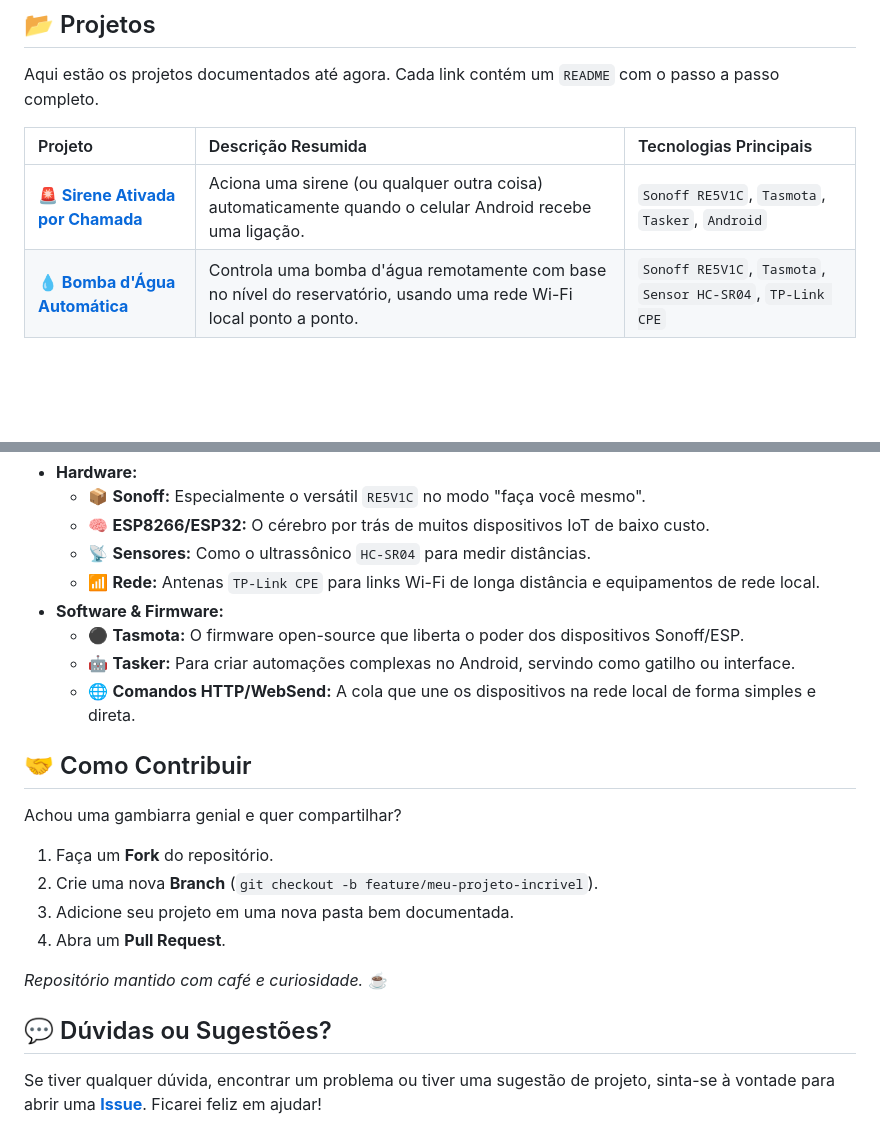
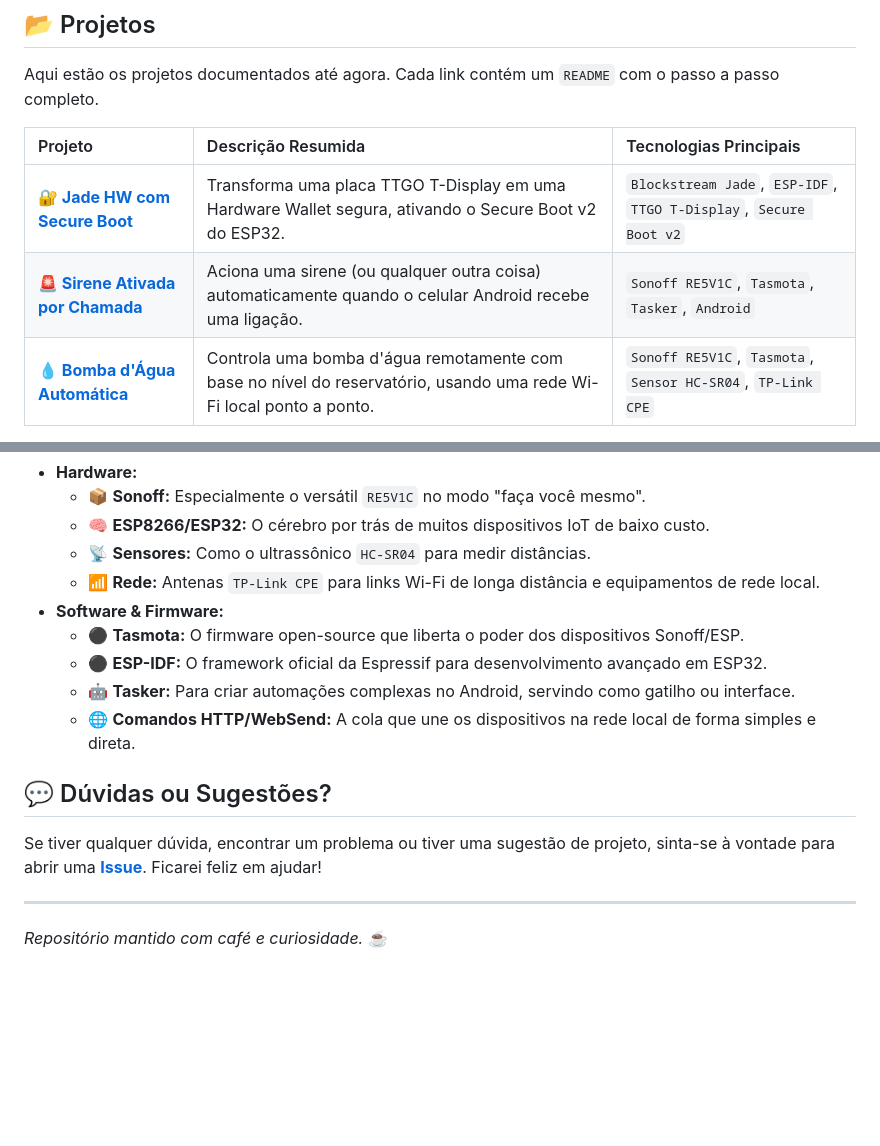
Before and after one commit to CaTeIM/DIY, a Markdown page: README.md, 2 parts joined by grey strips. Drawn GitHub-style; blank space fills up the shorter version.

```diff
--- a/README.md
+++ b/README.md
@@ -13,7 +12,8 @@ Aqui estão os projetos documentados até agora. Cada link contém um `README` c
 
 | Projeto                                                         | Descrição Resumida                                                                                             | Tecnologias Principais                                           |
 | :-------------------------------------------------------------- | :------------------------------------------------------------------------------------------------------------- | :--------------------------------------------------------------- |
-| **[🚨 Sirene Ativada por Chamada](./sirene_por_chamada.md)** | Aciona uma sirene (ou qualquer outra coisa) automaticamente quando o celular Android recebe uma ligação.         | `Sonoff RE5V1C`, `Tasmota`, `Tasker`, `Android`                    |
+| **[🔐 Jade HW com Secure Boot](./jade_secure_boot.md)** | Transforma uma placa TTGO T-Display em uma Hardware Wallet segura, ativando o Secure Boot v2 do ESP32. | `Blockstream Jade`, `ESP-IDF`, `TTGO T-Display`, `Secure Boot v2` |
+| **[🚨 Sirene Ativada por Chamada](./sirene_por_chamada.md)** | Aciona uma sirene (ou qualquer outra coisa) automaticamente quando o celular Android recebe uma ligação. | `Sonoff RE5V1C`, `Tasmota`, `Tasker`, `Android` |
 | **[💧 Bomba d'Água Automática](./bomba_dagua_automatica.md)** | Controla uma bomba d'água remotamente com base no nível do reservatório, usando uma rede Wi-Fi local ponto a ponto. | `Sonoff RE5V1C`, `Tasmota`, `Sensor HC-SR04`, `TP-Link CPE` |
 
 ## 🛠️ Tecnologias no DNA do Repo
@@ -27,20 +27,14 @@ A maioria dos projetos por aqui gira em torno destas tecnologias:
     -   📶 **Rede:** Antenas `TP-Link CPE` para links Wi-Fi de longa distância e equipamentos de rede local.
 -   **Software & Firmware:**
     -   ⚫ **Tasmota:** O firmware open-source que liberta o poder dos dispositivos Sonoff/ESP.
+	-   ⚫ **ESP-IDF:** O framework oficial da Espressif para desenvolvimento avançado em ESP32.
     -   🤖 **Tasker:** Para criar automações complexas no Android, servindo como gatilho ou interface.
     -   🌐 **Comandos HTTP/WebSend:** A cola que une os dispositivos na rede local de forma simples e direta.
-
-## 🤝 Como Contribuir
-
-Achou uma gambiarra genial e quer compartilhar?
-
-1.  Faça um **Fork** do repositório.
-2.  Crie uma nova **Branch** (`git checkout -b feature/meu-projeto-incrivel`).
-3.  Adicione seu projeto em uma nova pasta bem documentada.
-4.  Abra um **Pull Request**.
-
-*Repositório mantido com café e curiosidade.* ☕
 
 ## 💬 Dúvidas ou Sugestões?
 
 Se tiver qualquer dúvida, encontrar um problema ou tiver uma sugestão de projeto, sinta-se à vontade para abrir uma **[Issue](https://github.com/CaTeIM/DIY/issues)**. Ficarei feliz em ajudar!
+
+---
+
+*Repositório mantido com café e curiosidade.* ☕
```
Also changed, not shown: other parts of README.md (+0 -1 lines), jade_secure_boot.md (added, +114 -0 lines).
